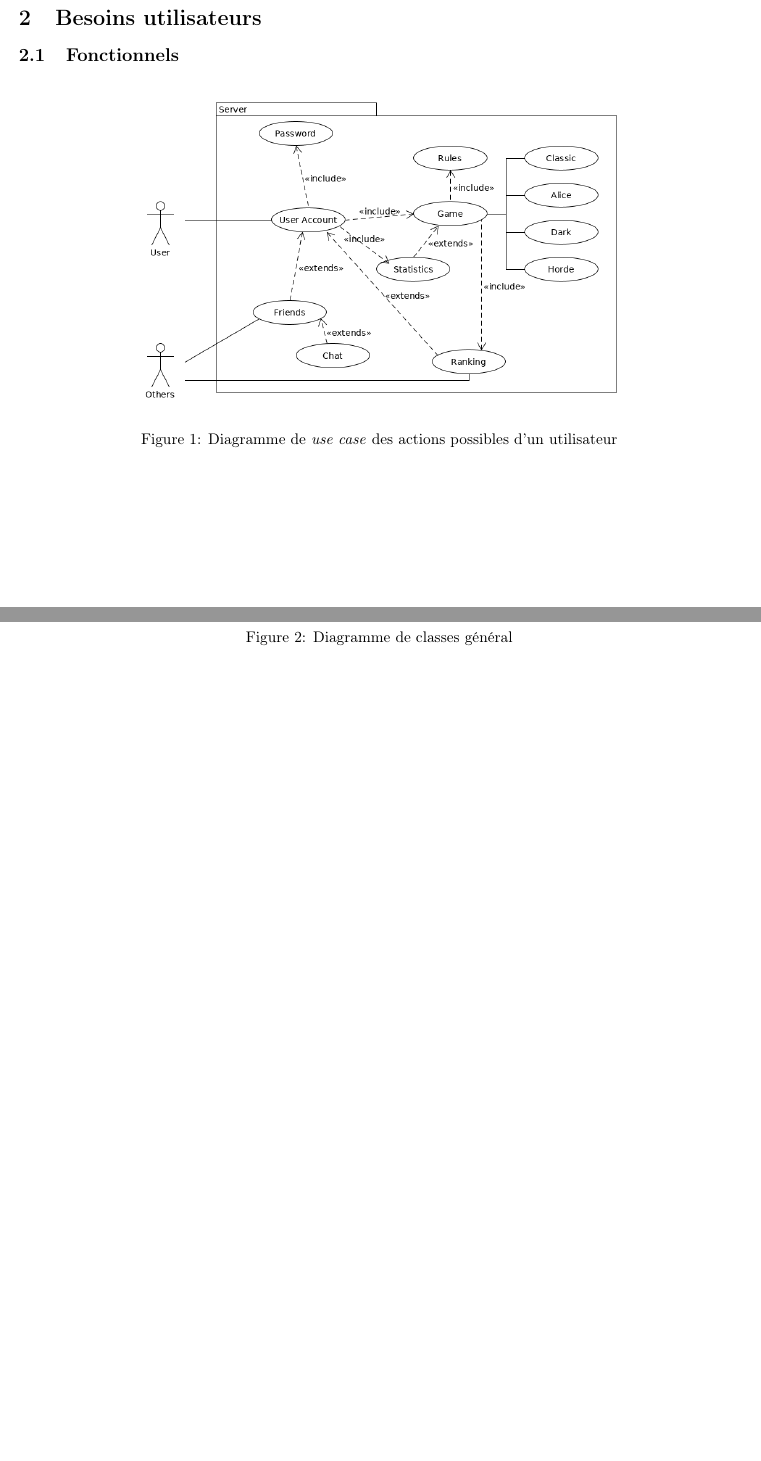
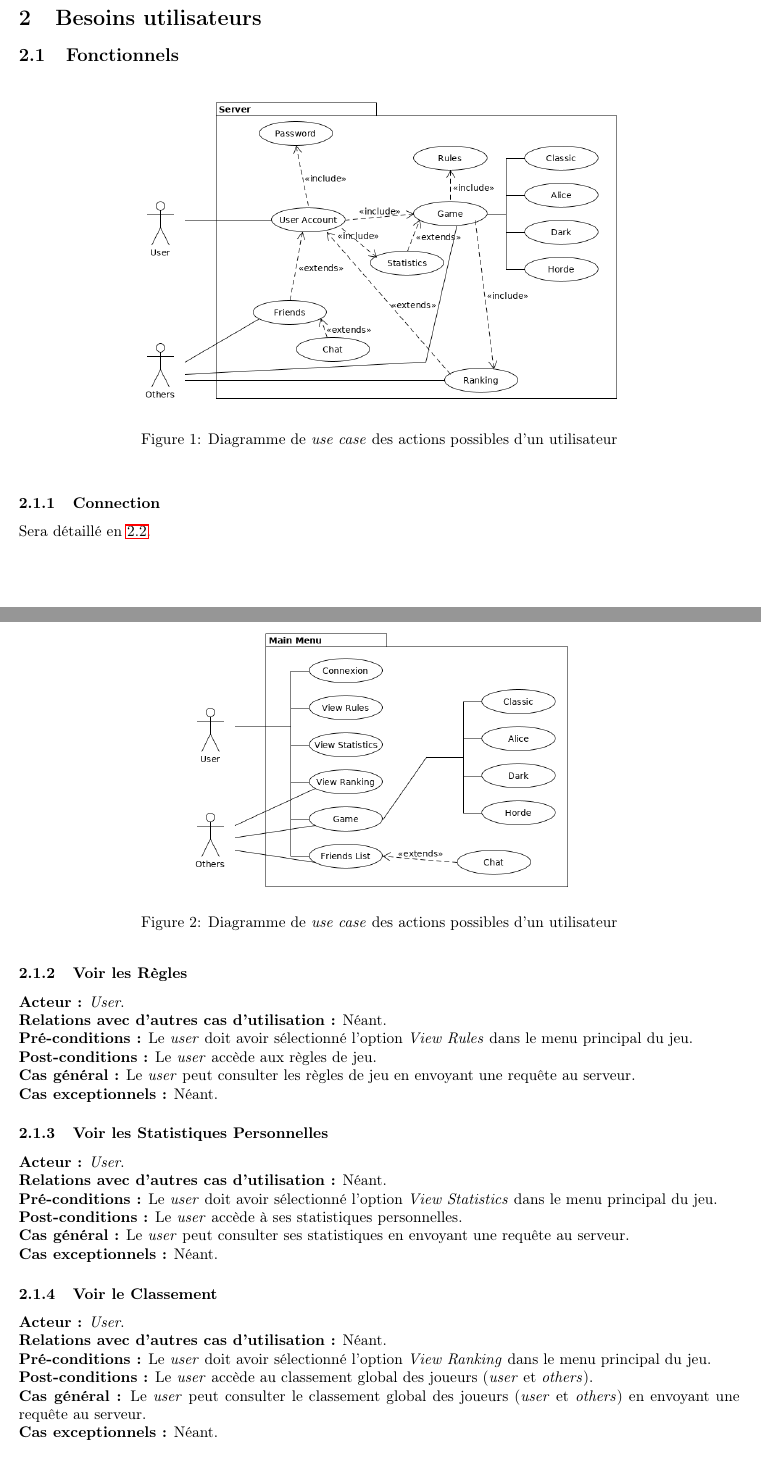
Before and after one commit to Phucyro/PawnHub, a LaTeX document (SRD.tex): two parts of pages 2 and 3 of 4 before the commit and two parts of pages 2 and 3 of 6 after it, joined at a grey line, cut so that both start at the same text, the shorter picture padded with empty space. Compiled offline with pdfLaTeX.

Commit message:
[Add] Sequence matchmaking diagram and use case main menu writing

```diff
--- a/SRD.tex
+++ b/SRD.tex
@@ -23,7 +22,7 @@
 \author{Huward Maxence, Boonen Jacques\\
 		Pham Hong Phuc, Duc Nguyen, Caroline Forest\\
 		Antunes Andre, Romain Mardulyn}
-\date{}
+\date{17 Décembre 2018}
 \begin{document}
 	\maketitle
 	\tableofcontents %do a table of content automatically
@@ -54,12 +53,46 @@ En plus du jeu usuel 8x8, nous allons aussi inclure les variantes de : AliceChes
 	\section{Besoins utilisateurs}
 		\subsection{Fonctionnels}
 
-\begin{figure}[h]
+%pas sure qu'on le garde, ou le mettre, tout ca.
+%Je pense que le main menu est mieux finalement
+\begin{figure}[ht]
 \centering
-\includegraphics[scale=0.4]{Use_Case.png}
+\includegraphics[scale=0.4]{UC_useractions.png}
 \caption{Diagramme de \textit{use case} des actions possibles d'un utilisateur}
 \label{UC_act} %UseCase_actions
 \end{figure}
 
-		\subsection{Connexion}
+\begin{figure}[ht]
+\centering
+\includegraphics[scale=0.4]{UC_mainmenu.png}
+\caption{Diagramme de \textit{use case} des actions possibles d'un utilisateur}
+\label{UC_menu} %UseCase_menu
+\end{figure}
 
+\subsubsection{Connection}
+Sera détaillé en \ref{connexion}.
+
+\subsubsection{Voir les Règles}
+\textbf{Acteur :} \textit{User}.\\
+\textbf{Relations avec d'autres cas d'utilisation :} Néant.\\
+\textbf{Pré-conditions :} Le \textit{user} doit avoir sélectionné l'option \textit{View Rules} dans le menu principal du jeu.\\
+\textbf{Post-conditions :} Le \textit{user} accède aux règles de jeu.\\
+\textbf{Cas général :} Le \textit{user} peut consulter les règles de jeu en envoyant une requête au serveur.\\
+\textbf{Cas exceptionnels :} Néant.
+
+\subsubsection{Voir les Statistiques Personnelles}
+\textbf{Acteur :} \textit{User}.\\
+\textbf{Relations avec d'autres cas d'utilisation :} Néant.\\
+\textbf{Pré-conditions :} Le \textit{user} doit avoir sélectionné l'option \textit{View Statistics} dans le menu principal du jeu.\\
+\textbf{Post-conditions :} Le \textit{user} accède à ses statistiques personnelles.\\
+\textbf{Cas général :} Le \textit{user} peut consulter ses statistiques en envoyant une requête au serveur.\\
+\textbf{Cas exceptionnels :} Néant.
+
+\subsubsection{Voir le Classement}
+
+\textbf{Acteur :} \textit{User}.\\
+\textbf{Relations avec d'autres cas d'utilisation :} Néant.\\
+\textbf{Pré-conditions :} Le \textit{user} doit avoir sélectionné l'option \textit{View Ranking} dans le menu principal du jeu.\\
+\textbf{Post-conditions :} Le \textit{user} accède au classement global des joueurs (\textit{user} et \textit{others}).\\
+\textbf{Cas général :} Le \textit{user} peut consulter le classement global des joueurs (\textit{user} et \textit{others}) en envoyant une requête au serveur.\\
+\textbf{Cas exceptionnels :} Néant.
```
Also changed, not shown: Diagrammes/UC_connexion.png (added), Diagrammes/UC_mainmenu.png (added), Diagrammes/UC_useractions.png (added), Diagrammes/Use_Case.png (deleted), SRD.tex (40 more changed lines).
